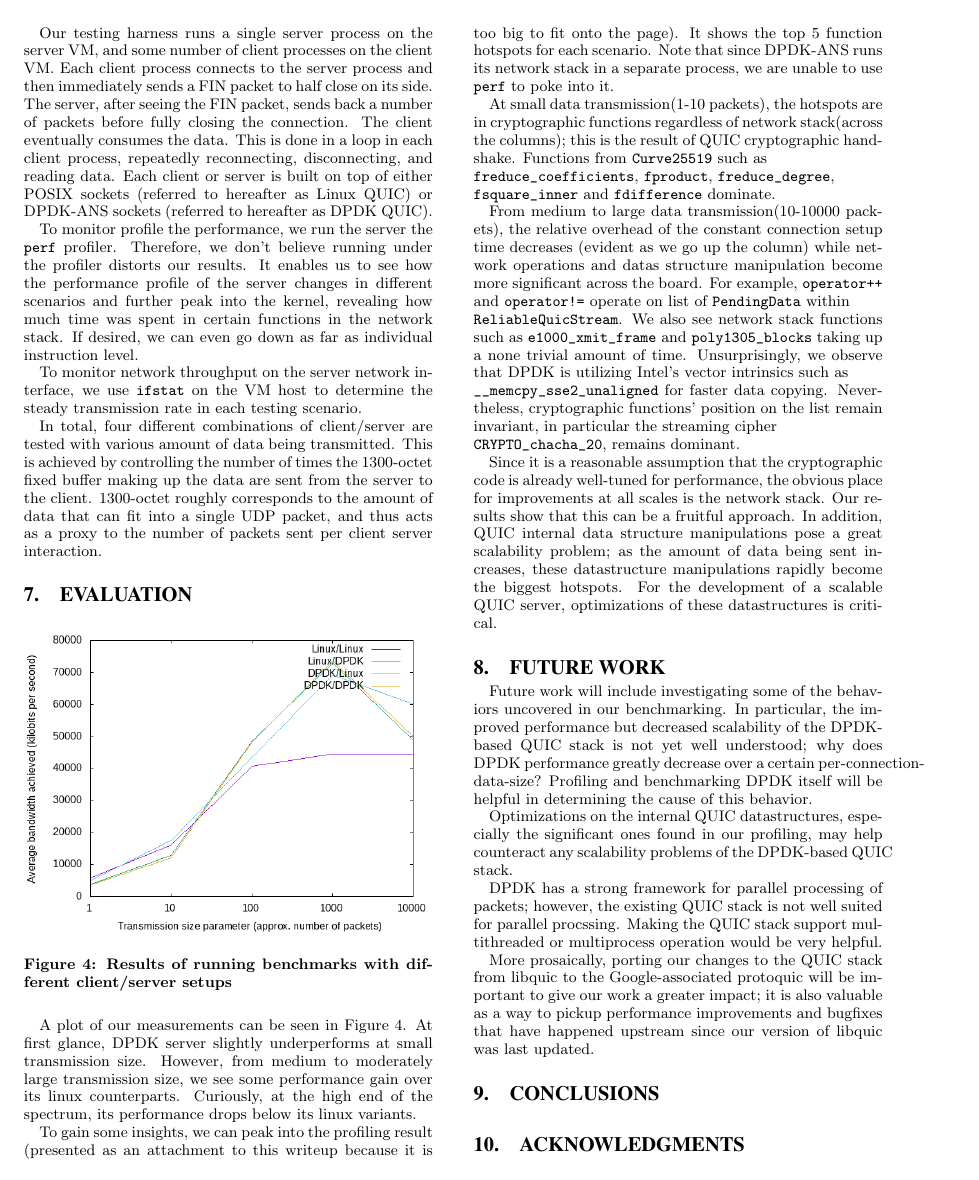
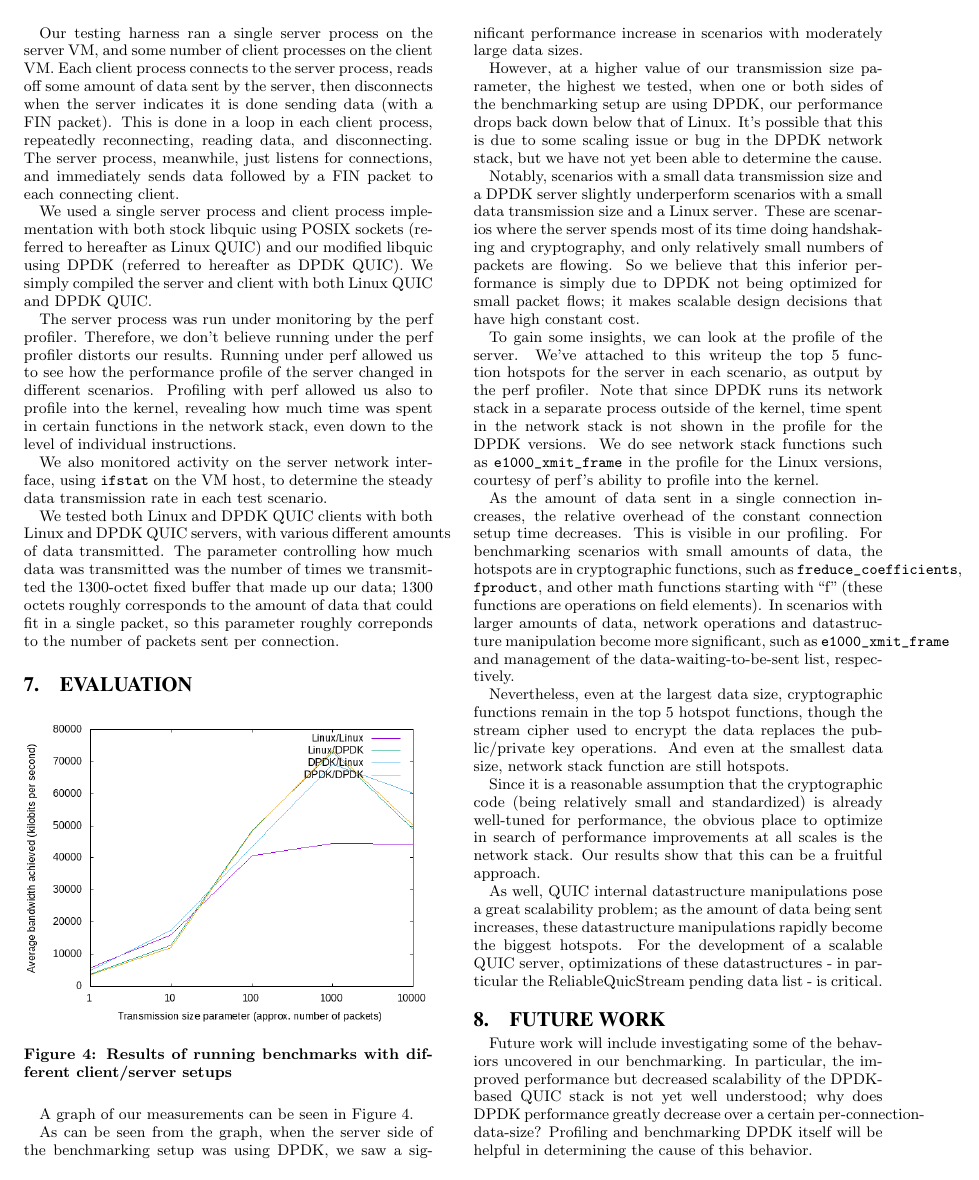
Before and after one commit to xzhai1/cmuquic, a LaTeX paper (writeup/writeup.tex): page 5 of 6. The pictures show the PDF file writeup/writeup.pdf that the author committed with the source.

Commit message:
improve benchmark setup section

```diff
--- a/writeup/writeup.tex
+++ b/writeup/writeup.tex
@@ -201,15 +208,36 @@ and had two Intel Corporation 82540EM NICs, emulated by QEMU, one for traffic an
 
-Our testing harness runs a single server process on the server VM,
-and some number of client processes on the client VM. Each client process connects to the server process and then immediately sends a FIN packet to half close on its side. The server, after seeing the FIN packet, sends back a number of packets before fully closing the connection. The client eventually consumes the data. This is done in a loop in each client process, repeatedly reconnecting, disconnecting, and reading data. Each client or server is built on top of either POSIX sockets (referred to hereafter as Linux QUIC) or DPDK-ANS sockets (referred to hereafter as DPDK QUIC).
+Our testing harness ran a single server process on the server VM,
+and some number of client processes on the client VM.
+Each client process connects to the server process,
+reads off some amount of data sent by the server,
+then disconnects when the server indicates it is done sending data (with a FIN packet).
+This is done in a loop in each client process, repeatedly reconnecting, reading data, and disconnecting.
+The server process, meanwhile, just listens for connections, and immediately sends data followed by a FIN packet to each connecting client.
 
-To monitor profile the performance, we run the server the \texttt{perf} profiler.
+We used a single server process and client process implementation with both
+stock libquic using POSIX sockets
+(referred to hereafter as Linux QUIC)
+and our modified libquic using DPDK
+(referred to hereafter as DPDK QUIC).
+We simply compiled the server and client with both Linux QUIC and DPDK QUIC.
+
+The server process was run under monitoring by the perf profiler.
 % TODO insert thing about perf efficiency here
-Therefore, we don't believe running under the profiler distorts our results. It enables us to see how the performance profile of the server changes in different scenarios and further peak into the kernel,
-revealing how much time was spent in certain functions in the network stack. If desired, we can even go down as far as individual instruction level.
+Therefore, we don't believe running under the perf profiler distorts our results.
+Running under perf allowed us to see how the performance profile of the server changed in different scenarios.
+Profiling with perf allowed us also to profile into the kernel,
+revealing how much time was spent in certain functions in the network stack,
+even down to the level of individual instructions.
 
-To monitor network throughput on the server network interface, we use \texttt{ifstat} on the VM host to determine the steady transmission rate in each testing scenario.
+We also monitored activity on the server network interface,
+using \texttt{ifstat} on the VM host,
+to determine the steady data transmission rate in each test scenario.
 
-In total, four different combinations of client/server are tested with various amount of data being transmitted. This is achieved by controlling the number of times the 1300-octet fixed buffer making up the data are sent from the server to the client. 1300-octet roughly corresponds to the amount of data that can fit into a single UDP packet, and thus acts as a proxy to the number of packets sent per client server interaction.
+We tested both Linux and DPDK QUIC clients with both Linux and DPDK QUIC servers,
+with various different amounts of data transmitted.
+The parameter controlling how much data was transmitted was the number of times we transmitted the 1300-octet fixed buffer that made up our data;
+1300 octets roughly corresponds to the amount of data that could fit in a single packet,
+so this parameter roughly correponds to the number of packets sent per connection.
 
 \section{Evaluation}
 
@@ -220,19 +248,63 @@ In total, four different combinations of client/server are tested with various a
 \label{fig:benchmark}
 \end{figure}
 
-A plot of our measurements can be seen in Figure \ref{fig:benchmark}. At first glance, DPDK server slightly underperforms at small transmission size. However, from medium to moderately large transmission size, we see some performance gain over its linux counterparts. Curiously, at the high end of the spectrum, its performance drops below its linux variants.
+A graph of our measurements can be seen in Figure \ref{fig:benchmark}.
+
+As can be seen from the graph, when the server side of the benchmarking setup was using DPDK,
+we saw a significant performance increase in scenarios with moderately large data sizes.
 % this doesn't make any sense...
 % the server was the bottleneck, so only the server should lead to a performance increase...
 % perhaps it's 100% spurious and caused by a quirk of DPDK ODP
-% It's possible that this is due to some scaling issue or bug in the DPDK network stack, but we have not yet been able to determine the cause. % this can be explalined using the table.
 
-To gain some insights, we can peak into the profiling result (presented as an attachment to this writeup because it is too big to fit onto the page). It shows the top 5 function hotspots for each scenario. Note that since DPDK-ANS runs its network stack in a separate process, we are unable to use \texttt{perf} to poke into it.
+However, at a higher value of our transmission size parameter, the highest we tested,
+when one or both sides of the benchmarking setup are using DPDK,
+our performance drops back down below that of Linux.
+It's possible that this is due to some scaling issue or bug in the DPDK network stack,
+but we have not yet been able to determine the cause.
 
-At small data transmission(1-10 packets), the hotspots are in cryptographic functions regardless of network stack(across the columns); this is the result of QUIC cryptographic handshake. Functions from \verb|Curve25519| such as\\ \verb|freduce_coefficients|, \verb|fproduct|, \verb|freduce_degree|, \\ \verb|fsquare_inner| and \verb|fdifference| dominate.
+Notably, scenarios with a small data transmission size and a DPDK server
+slightly underperform scenarios with a small data transmission size and a Linux server.
+These are scenarios where the server spends most of its time doing handshaking and cryptography,
+and only relatively small numbers of packets are flowing.
+So we believe that this inferior performance is simply due to DPDK not being optimized for small packet flows;
+it makes scalable design decisions that have high constant cost.
 
-From medium to large data transmission(10-10000 packets), the relative overhead of the constant connection setup time decreases (evident as we go up the column) while network operations and datas structure manipulation become more significant across the board. For example, \verb|operator++| and \verb|operator!=| operate on list of \verb|PendingData| within\\ \verb|ReliableQuicStream|. We also see network stack functions such as \verb|e1000_xmit_frame| and \verb|poly1305_blocks| taking up a none trivial amount of time. Unsurprisingly, we observe that DPDK is utilizing Intel's vector intrinsics such as\\ \verb|__memcpy_sse2_unaligned| for faster data copying. Nevertheless, cryptographic functions' position on the list remain invariant, in particular the streaming cipher\\ \verb|CRYPTO_chacha_20|, remains dominant.
+To gain some insights, we can look at the profile of the server.
+We've attached to this writeup the top 5 function hotspots for the server in each scenario,
+as output by the perf profiler.
+Note that since DPDK runs its network stack in a separate process outside of the kernel,
+time spent in the network stack is not shown in the profile for the DPDK versions.
+We do see network stack functions such as \verb|e1000_xmit_frame| in the profile for the Linux versions,
+courtesy of perf's ability to profile into the kernel.
 
-Since it is a reasonable assumption that the cryptographic code is already well-tuned for performance, the obvious place for improvements at all scales is the network stack. Our results show that this can be a fruitful approach. In addition, QUIC internal data structure manipulations pose a great scalability problem; as the amount of data being sent increases, these datastructure manipulations rapidly become the biggest hotspots. For the development of a scalable QUIC server, optimizations of these datastructures is critical.
+As the amount of data sent in a single connection increases,
+the relative overhead of the constant connection setup time decreases.
+This is visible in our profiling.
+For benchmarking scenarios with small amounts of data, the hotspots are in cryptographic functions,
+such as \verb|freduce_coefficients|, \verb|fproduct|, and other math functions starting with ``f''
+(these functions are operations on field elements).
+In scenarios with larger amounts of data,
+network operations and datastructure manipulation become more significant,
+such as \verb|e1000_xmit_frame| and management of the data-waiting-to-be-sent list, respectively.
+
+Nevertheless, even at the largest data size,
+cryptographic functions remain in the top 5 hotspot functions,
+though the stream cipher used to encrypt the data replaces the public/private key operations.
+And even at the smallest data size,
+network stack function are still hotspots.
+
+Since it is a reasonable assumption that the cryptographic code
+(being relatively small and standardized)
+is already well-tuned for performance,
+the obvious place to optimize in search of performance improvements at all scales is the network stack.
+Our results show that this can be a fruitful approach.
+
+As well, QUIC internal datastructure manipulations pose a great scalability problem;
+as the amount of data being sent increases,
+these datastructure manipulations rapidly become the biggest hotspots.
+For the development of a scalable QUIC server, optimizations of these datastructures
+- in particular the ReliableQuicStream pending data list -
+is critical.
 
 \section{Future Work}
 
```
Also changed, not shown: writeup/table.tex (+6 -6 lines), writeup/table.pdf, writeup/writeup.pdf, writeup/writeup.tex (17 more changed lines).
